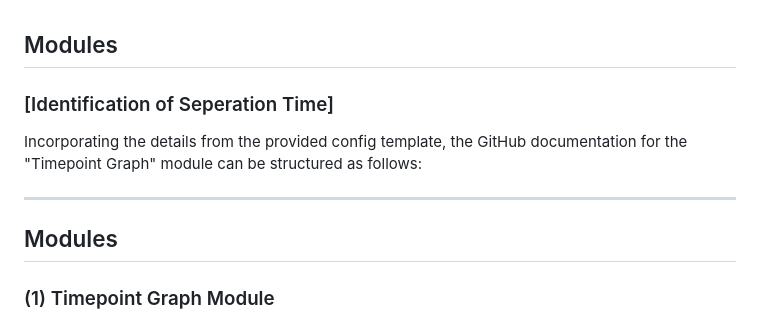
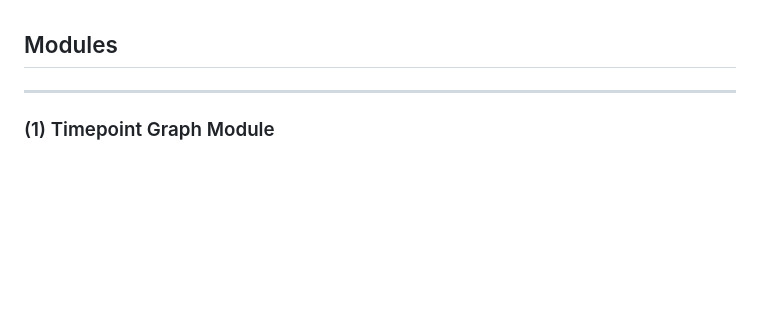
Before and after one commit to imAIgene-Dream3D/BGT, a Markdown page: README.md, the part around the change. Drawn GitHub-style; blank space fills up the shorter version.

```diff
--- a/README.md
+++ b/README.md
@@ -126,14 +126,7 @@ This sets up the paths in the BEHAV3D config file for the demo, then run the dif
 - [//]: # (Commented instructions: If you have created demos to showcase the new features, provide instructions on how users can run these demos.)
 
 ##  Modules
-
-### [Identification of Seperation Time]
-Incorporating the details from the provided config template, the GitHub documentation for the "Timepoint Graph" module can be structured as follows:
-
----
-
-## Modules
-
+----
 ### (1) Timepoint Graph Module
 
 This module focuses on analyzing T-cell engagement dynamics, particularly highlighting the activity within cluster 9—representative of super-engagers. It enables a detailed comparison between CD4 and CD8 T-cells' engagement over time in co-culture experiments, visualizing the engagement percentage of T-cells in the super-engager state across various time points.
```
